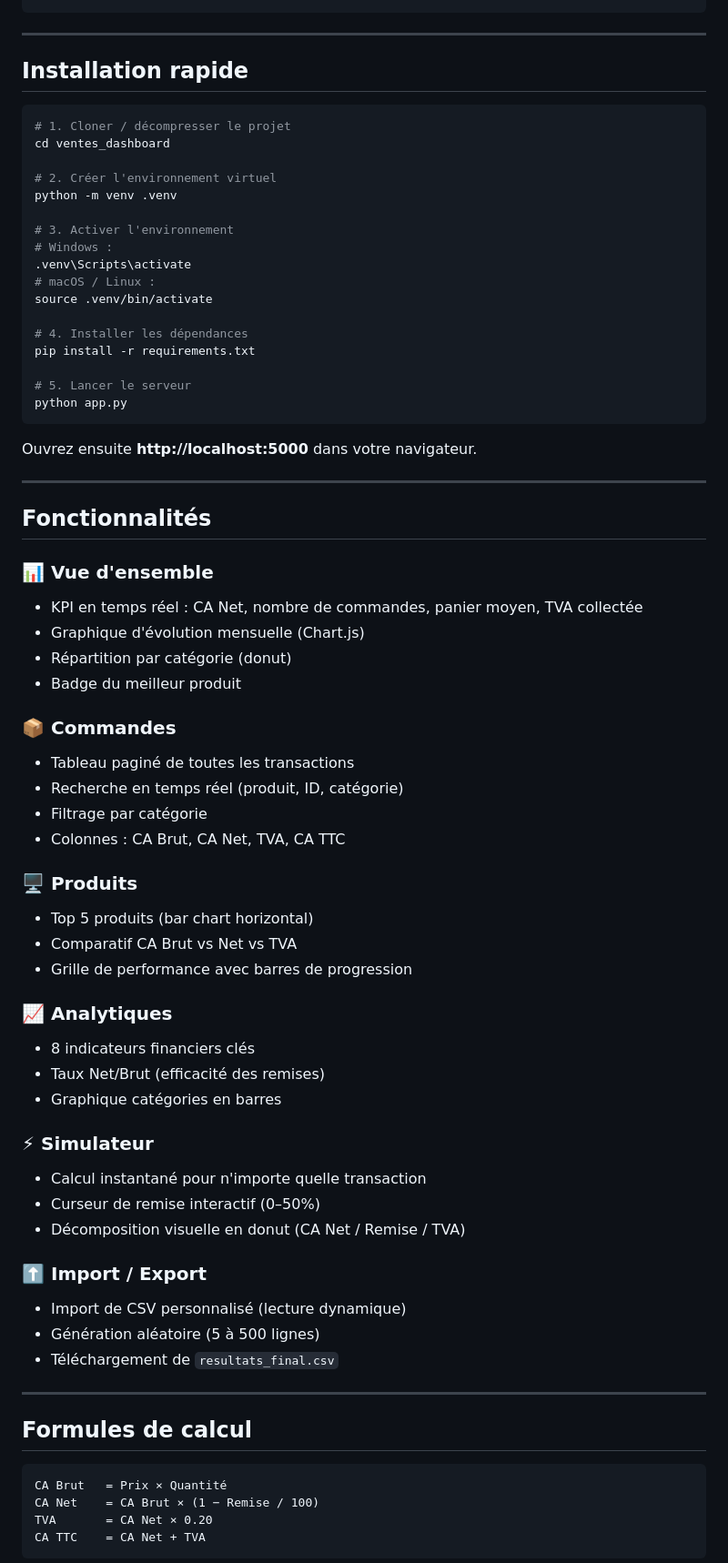
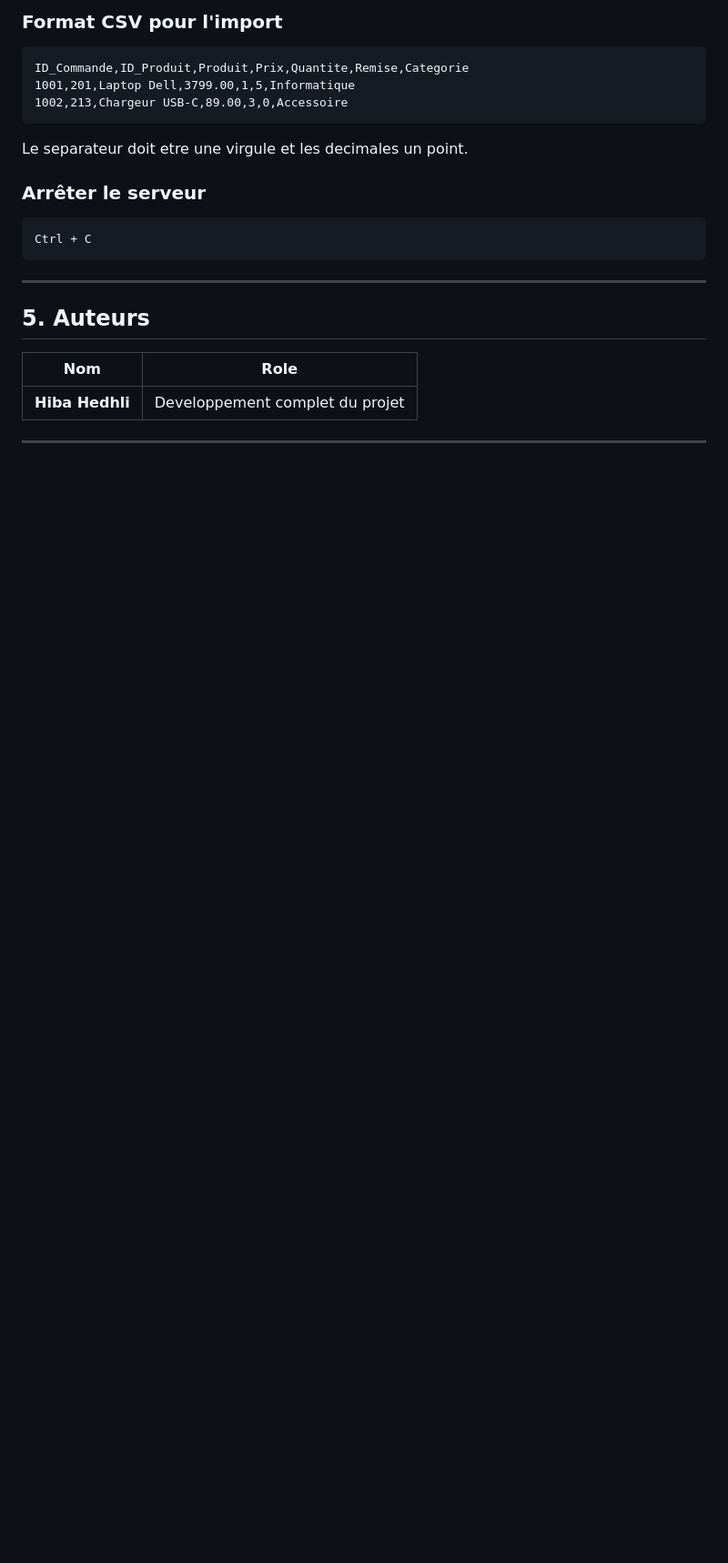
Before and after one commit to hibahedhli/dashboard_omnishop, a Markdown page: README.md, the part around one of its changes. Shown at 91% size. Rendered like a GitHub page; blank space fills up the shorter version.

Commit message:
Modification README :hiba hedhli

````diff
--- a/README.md
+++ b/README.md
@@ -42,75 +155,26 @@ ventes_dashboard/
+### Format CSV pour l'import
+
+```csv
+ID_Commande,ID_Produit,Produit,Prix,Quantite,Remise,Categorie
+1001,201,Laptop Dell,3799.00,1,5,Informatique
+1002,213,Chargeur USB-C,89.00,3,0,Accessoire
+```
+
+Le separateur doit etre une virgule et les decimales un point.
+
+### Arrêter le serveur
+
+```
+Ctrl + C
 ```
 
 ---
 
-## Installation rapide
+## 5. Auteurs
 
-```bash
-# 1. Cloner / décompresser le projet
-cd ventes_dashboard
-
-# 2. Créer l'environnement virtuel
-python -m venv .venv
-
-# 3. Activer l'environnement
-# Windows :
-.venv\Scripts\activate
-# macOS / Linux :
-source .venv/bin/activate
-
-# 4. Installer les dépendances
-pip install -r requirements.txt
-
-# 5. Lancer le serveur
-python app.py
-```
-
-Ouvrez ensuite **http://localhost:5000** dans votre navigateur.
+| Nom | Role |
+|-----|------|
+| **Hiba Hedhli** | Developpement complet du projet |
 
 ---
 
-## Fonctionnalités
-
-### 📊 Vue d'ensemble
-- KPI en temps réel : CA Net, nombre de commandes, panier moyen, TVA collectée
-- Graphique d'évolution mensuelle (Chart.js)
-- Répartition par catégorie (donut)
-- Badge du meilleur produit
-
-### 📦 Commandes
-- Tableau paginé de toutes les transactions
-- Recherche en temps réel (produit, ID, catégorie)
-- Filtrage par catégorie
-- Colonnes : CA Brut, CA Net, TVA, CA TTC
-
-### 🖥️ Produits
-- Top 5 produits (bar chart horizontal)
-- Comparatif CA Brut vs Net vs TVA
-- Grille de performance avec barres de progression
-
-### 📈 Analytiques
-- 8 indicateurs financiers clés
-- Taux Net/Brut (efficacité des remises)
-- Graphique catégories en barres
-
-### ⚡ Simulateur
-- Calcul instantané pour n'importe quelle transaction
-- Curseur de remise interactif (0–50%)
-- Décomposition visuelle en donut (CA Net / Remise / TVA)
-
-### ⬆️ Import / Export
-- Import de CSV personnalisé (lecture dynamique)
-- Génération aléatoire (5 à 500 lignes)
-- Téléchargement de `resultats_final.csv`
-
----
-
-## Formules de calcul
-
-```
-CA Brut   = Prix × Quantité
-CA Net    = CA Brut × (1 − Remise / 100)
-TVA       = CA Net × 0.20
-CA TTC    = CA Net + TVA
-```
-
````
Also changed, not shown: other parts of README.md (+138 -53 lines).
